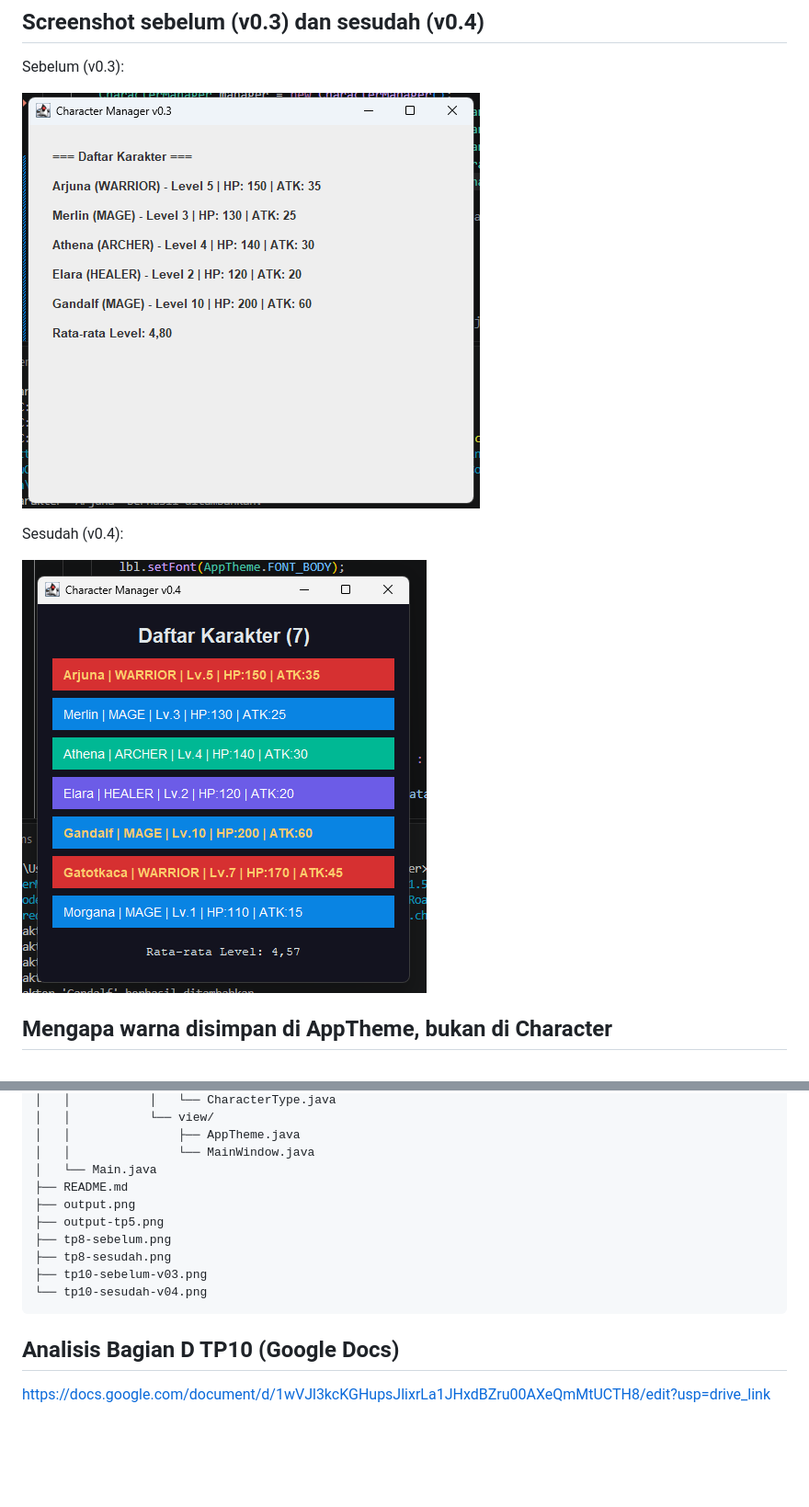
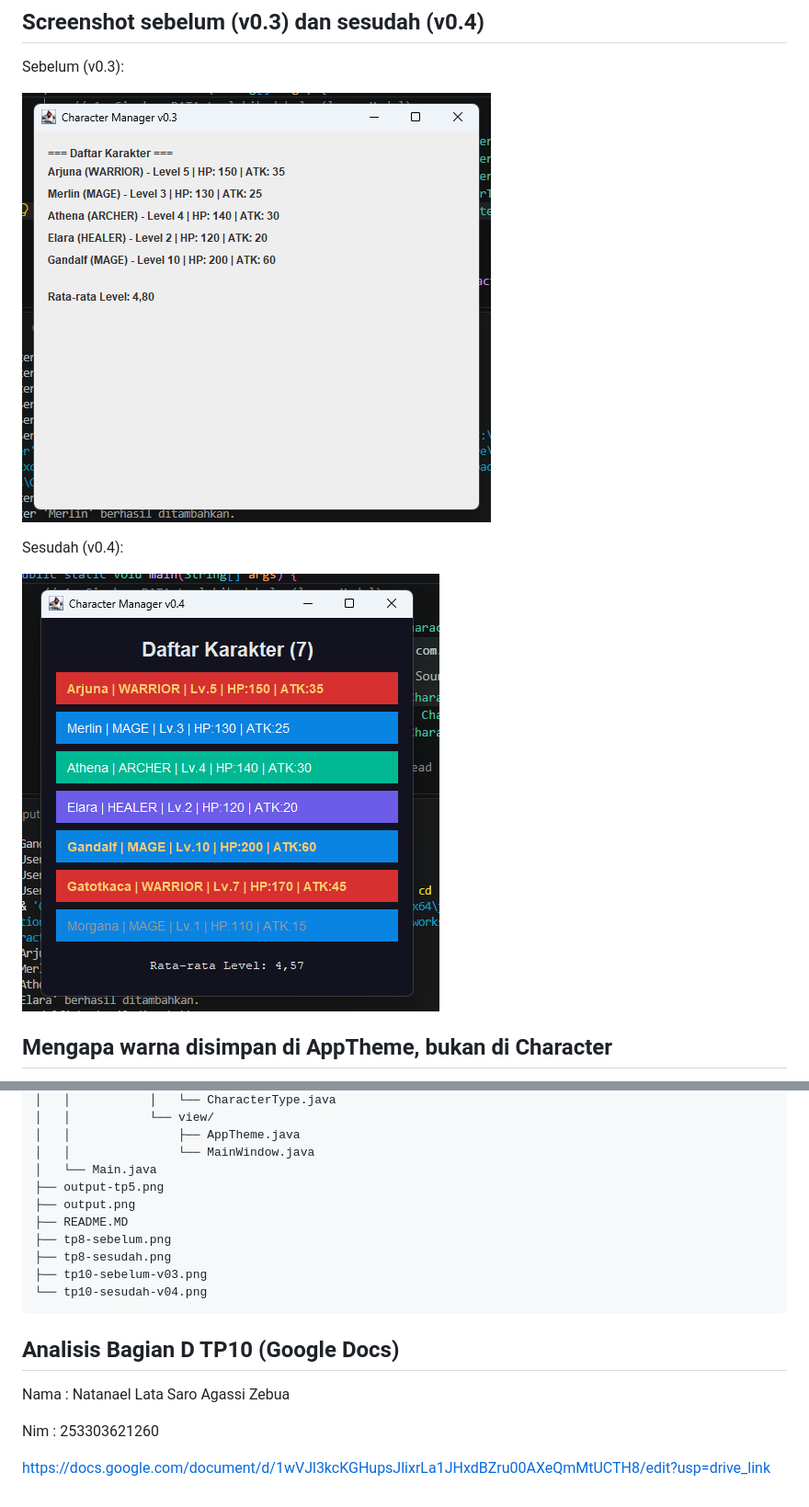
Before and after one commit to natanaelzebua/JavaVisual-253303621260, a Markdown page: README.MD, 2 parts joined by grey strips. Shown at 92% size. Drawn GitHub-style; pictures changed too: tp10-sebelum-v03.png, tp10-sesudah-v04.png; blank space fills up the shorter version.

````diff
--- a/README.MD
+++ b/README.MD
@@ -49,9 +49,9 @@ CharacterManager/
 │   │               ├── AppTheme.java
 │   │               └── MainWindow.java
 │   └── Main.java
-├── README.md
+├── output-tp5.png
 ├── output.png
-├── output-tp5.png
+├── README.MD
 ├── tp8-sebelum.png
 ├── tp8-sesudah.png
 ├── tp10-sebelum-v03.png
@@ -59,4 +59,8 @@ CharacterManager/
 ```
 
 ## Analisis Bagian D TP10 (Google Docs)
+Nama : Natanael Lata Saro Agassi Zebua
+
+Nim : 253303621260
+
 https://docs.google.com/document/d/1wVJl3kcKGHupsJlixrLa1JHxdBZru00AXeQmMtUCTH8/edit?usp=drive_link
````
Also changed, not shown: output-tp5.png, output.png, tp8-sebelum.png, tp8-sesudah.png, 6 other files.
